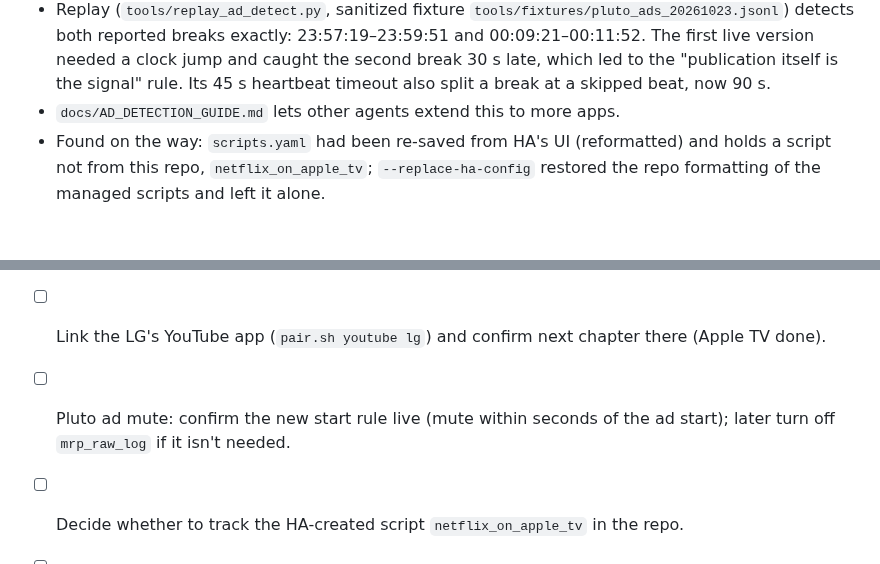
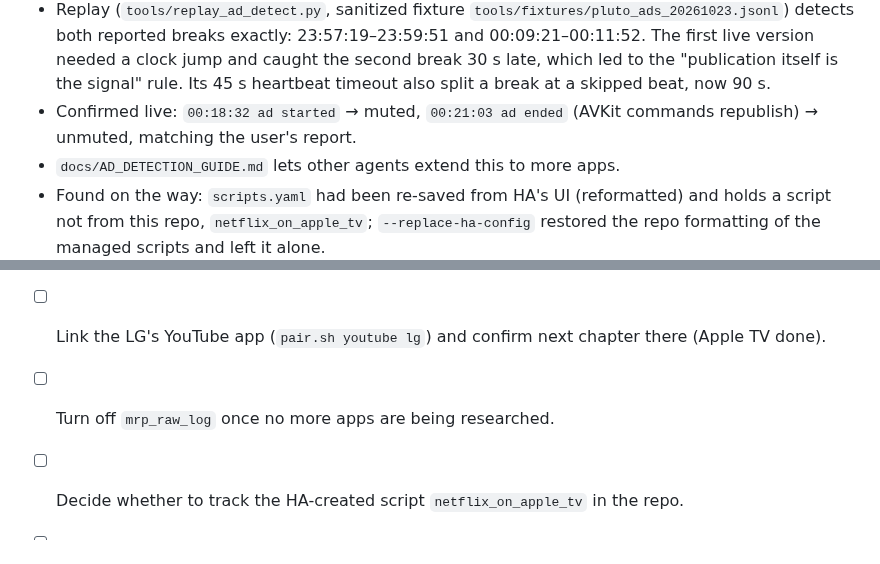
Before and after one commit to a-tsygankov/action-ring, a Markdown page: docs/JOURNAL.md, 2 parts joined by grey strips. Rendered like a GitHub page; blank space fills up the shorter version.

Commit message:
Journal/guide: Pluto ad mute confirmed live
Co-Authored-By: Claude Opus 5.5 <noreply@anthropic.com>

```diff
--- a/docs/JOURNAL.md
+++ b/docs/JOURNAL.md
@@ -460,6 +460,8 @@ script cannot.
   needed a clock jump and caught the second break 30 s late, which led to
   the "publication itself is the signal" rule. Its 45 s heartbeat timeout
   also split a break at a skipped beat, now 90 s.
+- Confirmed live: `00:18:32 ad started` → muted, `00:21:03 ad ended` (AVKit
+  commands republish) → unmuted, matching the user's report.
 - `docs/AD_DETECTION_GUIDE.md` lets other agents extend this to more apps.
 - Found on the way: `scripts.yaml` had been re-saved from HA's UI
   (reformatted) and holds a script not from this repo,
@@ -495,8 +497,7 @@ script cannot.
       note which apps' players respond to touch scrubbing.
 - [ ] Link the LG's YouTube app (`pair.sh youtube lg`) and confirm next
       chapter there (Apple TV done).
-- [ ] Pluto ad mute: confirm the new start rule live (mute within seconds of
-      the ad start); later turn off `mrp_raw_log` if it isn't needed.
+- [ ] Turn off `mrp_raw_log` once no more apps are being researched.
 - [ ] Decide whether to track the HA-created script `netflix_on_apple_tv`
       in the repo.
 - [ ] Govee not integrated in HA; lighting controls pending.
```
Also changed, not shown: docs/AD_DETECTION_GUIDE.md (+1 -1 lines).
